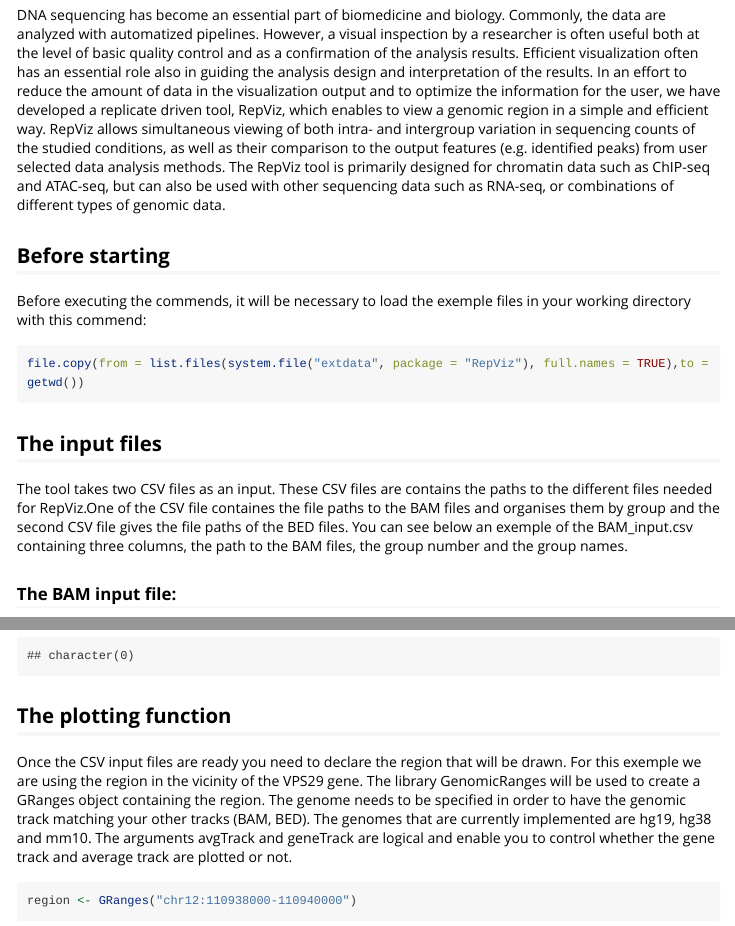
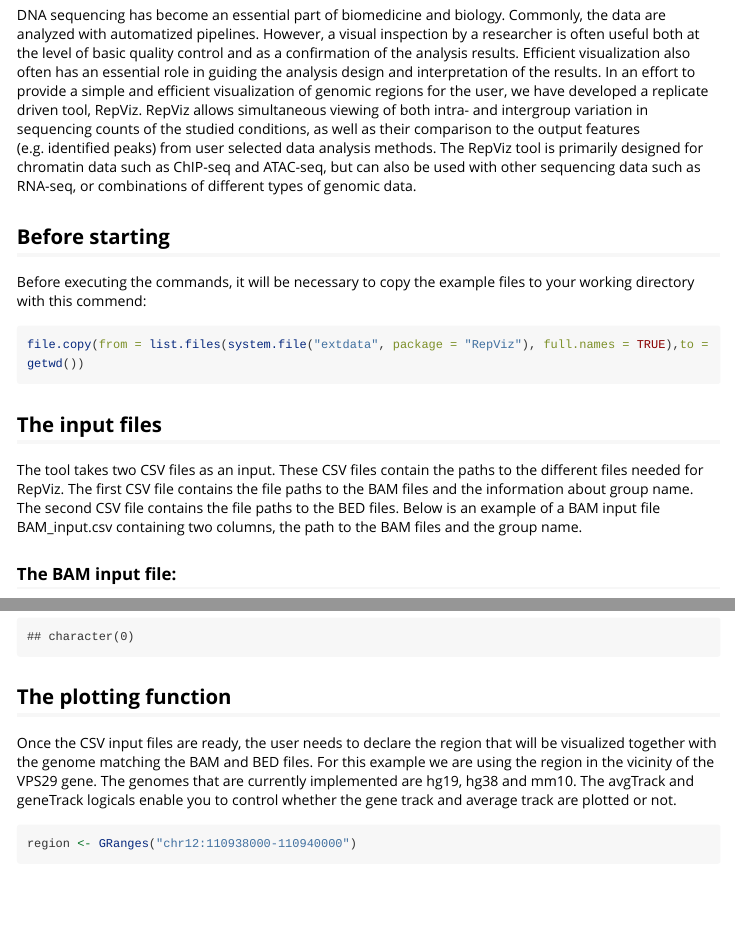
Before and after one commit to elolab/RepViz, an R Markdown document (vignettes/RepViz-vignette.Rmd): the page in a window 1100 px wide, from 210 px down, and a second part further down, joined at a grey line. Rendered offline with R 4.5, knitr and Pandoc, with nearby package versions; some code elsewhere in the file could not run offline; long lines of code are wrapped.

Commit message:
Upgrade to the version 0.1.16, and update the vignette

````diff
--- a/vignettes/RepViz-vignette.Rmd
+++ b/vignettes/RepViz-vignette.Rmd
@@ -18,18 +18,18 @@
 
 ## Introduction
 
-DNA sequencing has become an essential part of biomedicine and biology. Commonly, the data are analyzed with automatized pipelines. However, a visual inspection by a researcher is often useful both at the level of basic quality control and as a confirmation of the analysis results. Efficient visualization often has an essential role also in guiding the analysis design and interpretation of the results.
-In an effort to reduce the amount of data in the visualization output and to optimize the information for the user, we have developed a replicate driven tool, RepViz, which enables to view a genomic region in a simple and efficient way. RepViz allows simultaneous viewing of both intra- and intergroup variation in sequencing counts of the studied conditions, as well as their comparison to the output features (e.g. identified peaks) from user selected data analysis methods. The RepViz tool is primarily designed for chromatin data such as ChIP-seq and ATAC-seq, but can also be used with other sequencing data such as RNA-seq, or combinations of different types of genomic data.
+DNA sequencing has become an essential part of biomedicine and biology. Commonly, the data are analyzed with automatized pipelines. However, a visual inspection by a researcher is often useful both at the level of basic quality control and as a confirmation of the analysis results. Efficient visualization also often has an essential role in guiding the analysis design and interpretation of the results.
+In an effort to provide a simple and efficient visualization of genomic regions for the user, we have developed a replicate driven tool, RepViz. RepViz allows simultaneous viewing of both intra- and intergroup variation in sequencing counts of the studied conditions, as well as their comparison to the output features (e.g. identified peaks) from user selected data analysis methods. The RepViz tool is primarily designed for chromatin data such as ChIP-seq and ATAC-seq, but can also be used with other sequencing data such as RNA-seq, or combinations of different types of genomic data.
 
 ## Before starting
 
-Before executing the commends, it will be necessary to load the exemple files in your working directory with this commend:
+Before executing the commands, it will be necessary to copy the example files to your working directory with this commend:
 ```{r download BAM,eval = FALSE}
 file.copy(from = list.files(system.file("extdata", package = "RepViz"), full.names = TRUE),to = getwd())
 ```
 ## The input files
 
-The tool takes two CSV files as an input. These CSV files are contains the paths to the different files needed for RepViz.One of the CSV file containes the file paths to the BAM files and organises them by group and the second CSV file gives the file paths of the BED files. You can see below an exemple of the BAM_input.csv containing three columns, the path to the BAM files, the group number and the group names.
+The tool takes two CSV files as an input. These CSV files contain the paths to the different files needed for RepViz. The first CSV file contains the file paths to the BAM files and the information about group name. The second CSV file contains the file paths to the BED files. Below is an example of a BAM input file  BAM_input.csv containing two columns, the path to the BAM files and the group name.
 
 ### The BAM input file:
 ```{r input BAM, echo=FALSE}
@@ -55,7 +55,7 @@
 
 ## The plotting function
 
-Once the CSV input files are ready you need to declare the region that will be drawn. For this exemple we are using the region in the vicinity of the VPS29 gene. The library GenomicRanges will be used to create a GRanges object containing the region. The genome needs to be specified in order to have the genomic track matching your other tracks (BAM, BED). The genomes that are currently implemented are hg19, hg38 and mm10. The arguments avgTrack and geneTrack are logical and enable you to control whether the gene track and average track are plotted or not.
+Once the CSV input files are ready, the user needs to declare the region that will be visualized together with the genome matching the BAM and BED files. For this example we are using the region in the vicinity of the VPS29 gene. The genomes that are currently implemented are hg19, hg38 and mm10. The avgTrack and geneTrack logicals enable you to control whether the gene track and average track are plotted or not.
 
 ```{r GRanges, echo=FALSE,prompt=FALSE}
 suppressMessages(library(GenomicRanges))
````
Also changed, not shown: vignettes/RepViz-vignette.R (+3 -2 lines), vignettes/RepViz-vignette.html, vignettes/RepViz-vignette.Rmd (11 more changed lines), 1 other file.
